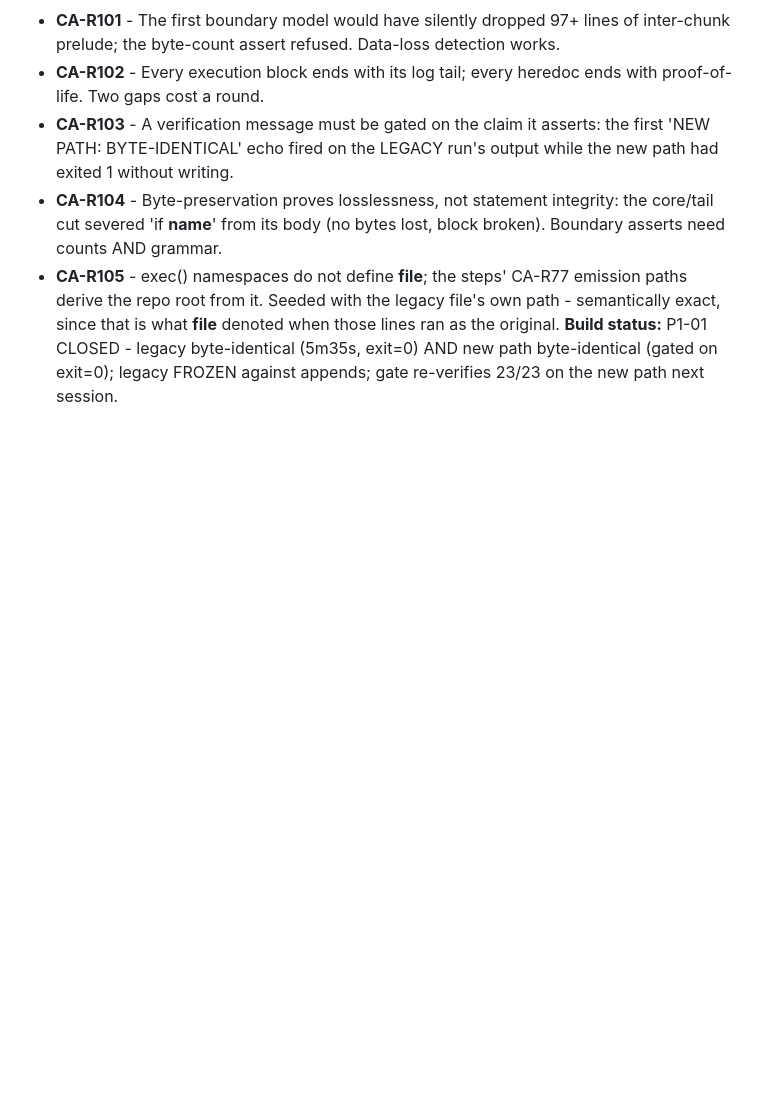
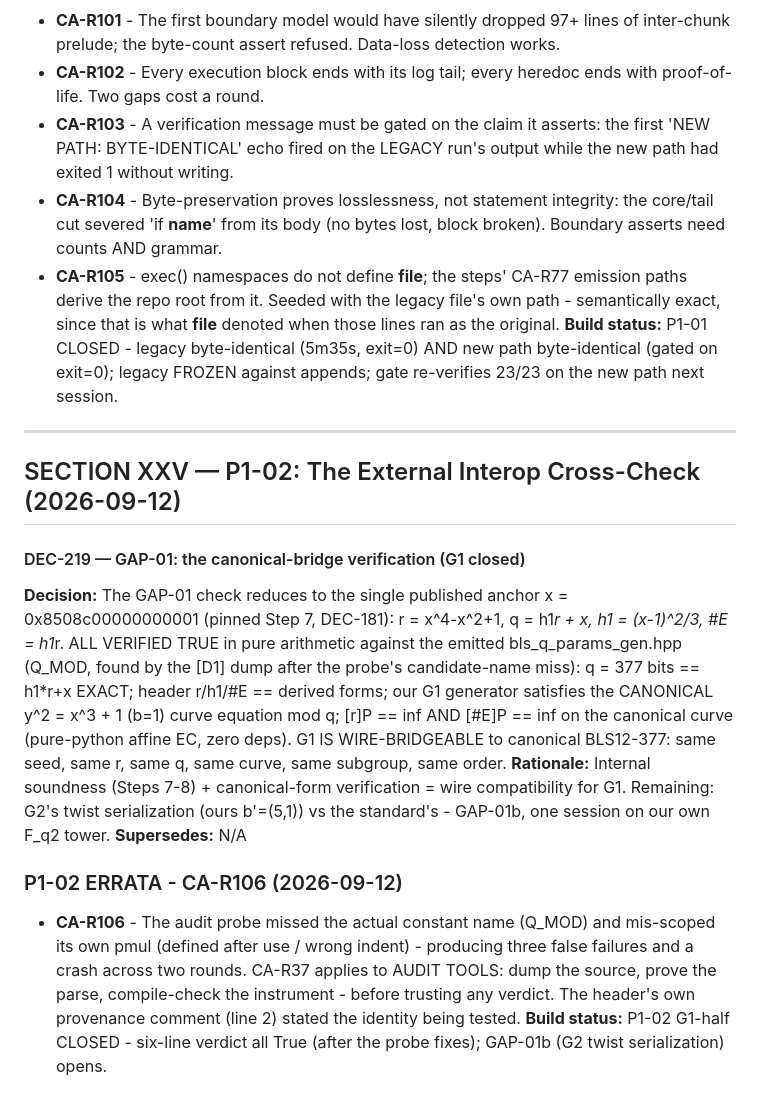
Before and after one commit to sarinsk629-blip/hsma-core, a Markdown page: docs/DECISIONS.md, the part around the change. Drawn GitHub-style; blank space fills up the shorter version.

Commit message:
interop: P1-02 - GAP-01 G1-half CLOSED (DEC-219, CA-R106): seed->r->q->curve->subgroup chain verified against canonical BLS12-377 in pure arithmetic (377-bit q == h1*r+x; gen on y^2=x^3+1; [r]P=[#E]P=inf on the canonical curve). G1 is wire-bridgeable. GAP-01b (G2 twist serialization) opens.

```diff
--- a/docs/DECISIONS.md
+++ b/docs/DECISIONS.md
@@ -1700,3 +1700,12 @@ An independent reader audited the transcript: verdict - "real, unusually well-di
 - **CA-R104** - Byte-preservation proves losslessness, not statement integrity: the core/tail cut severed 'if __name__' from its body (no bytes lost, block broken). Boundary asserts need counts AND grammar.
 - **CA-R105** - exec() namespaces do not define __file__; the steps' CA-R77 emission paths derive the repo root from it. Seeded with the legacy file's own path - semantically exact, since that is what __file__ denoted when those lines ran as the original.
 **Build status:** P1-01 CLOSED - legacy byte-identical (5m35s, exit=0) AND new path byte-identical (gated on exit=0); legacy FROZEN against appends; gate re-verifies 23/23 on the new path next session.
+---
+## SECTION XXV — P1-02: The External Interop Cross-Check (2026-09-12)
+#### DEC-219 — GAP-01: the canonical-bridge verification (G1 closed)
+**Decision:** The GAP-01 check reduces to the single published anchor x = 0x8508c00000000001 (pinned Step 7, DEC-181): r = x^4-x^2+1, q = h1*r + x, h1 = (x-1)^2/3, #E = h1*r. ALL VERIFIED TRUE in pure arithmetic against the emitted bls_q_params_gen.hpp (Q_MOD, found by the [D1] dump after the probe's candidate-name miss): q = 377 bits == h1*r+x EXACT; header r/h1/#E == derived forms; our G1 generator satisfies the CANONICAL y^2 = x^3 + 1 (b=1) curve equation mod q; [r]P == inf AND [#E]P == inf on the canonical curve (pure-python affine EC, zero deps). G1 IS WIRE-BRIDGEABLE to canonical BLS12-377: same seed, same r, same q, same curve, same subgroup, same order.
+**Rationale:** Internal soundness (Steps 7-8) + canonical-form verification = wire compatibility for G1. Remaining: G2's twist serialization (ours b'=(5,1)) vs the standard's - GAP-01b, one session on our own F_q2 tower.
+**Supersedes:** N/A
+### P1-02 ERRATA - CA-R106 (2026-09-12)
+- **CA-R106** - The audit probe missed the actual constant name (Q_MOD) and mis-scoped its own pmul (defined after use / wrong indent) - producing three false failures and a crash across two rounds. CA-R37 applies to AUDIT TOOLS: dump the source, prove the parse, compile-check the instrument - before trusting any verdict. The header's own provenance comment (line 2) stated the identity being tested.
+**Build status:** P1-02 G1-half CLOSED - six-line verdict all True (after the probe fixes); GAP-01b (G2 twist serialization) opens.
```
